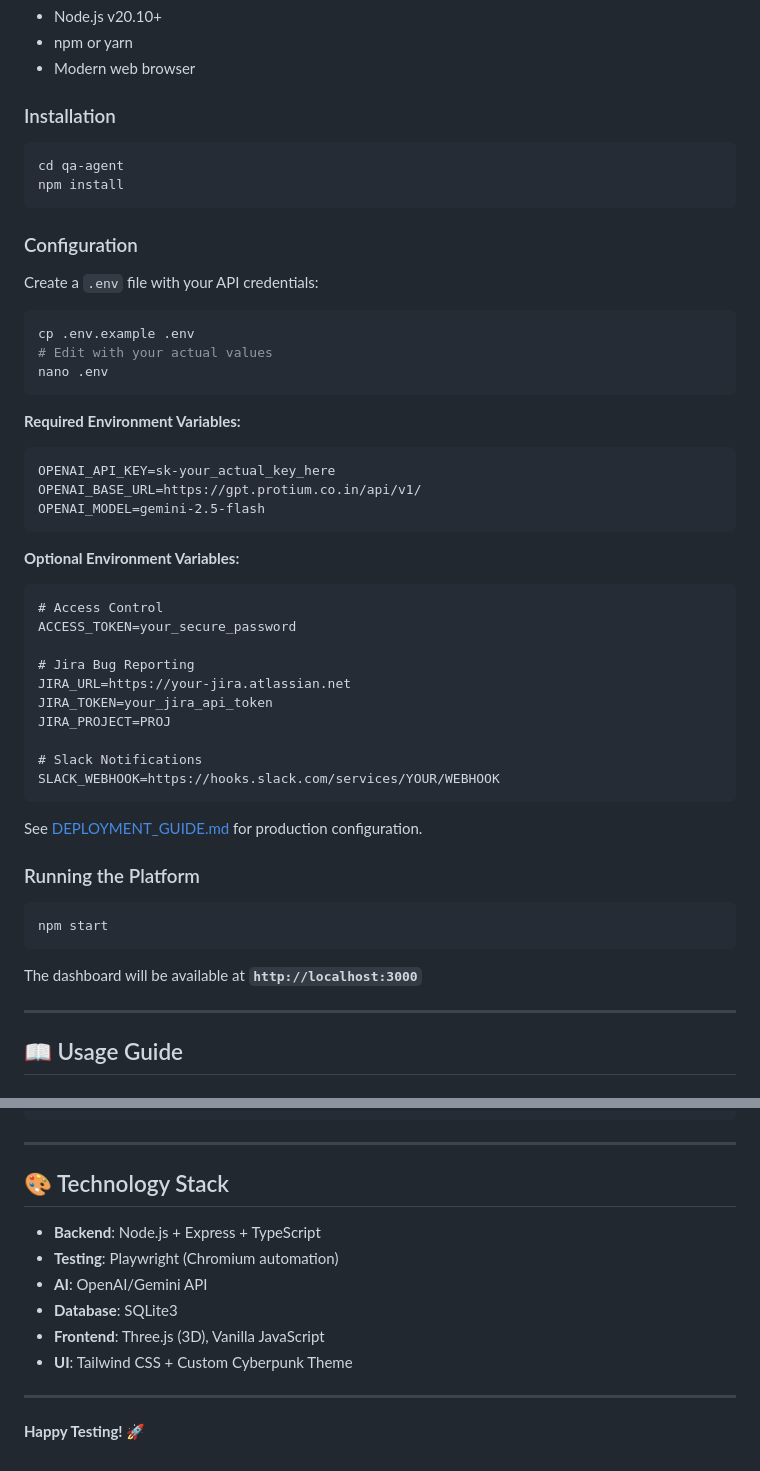
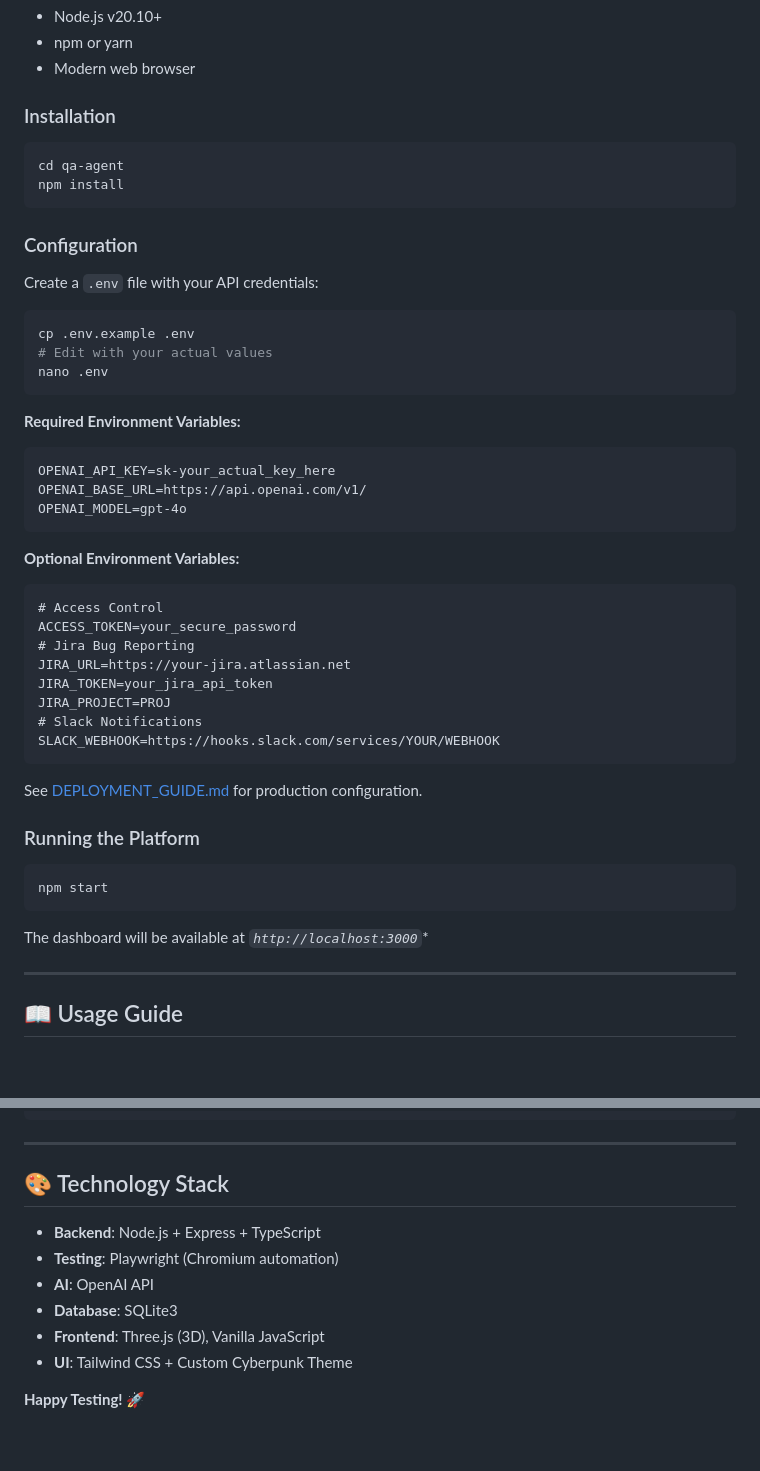
Before and after one commit to Ashoka-3332/ai-qa-agent, a Markdown page: README.md, 2 parts joined by grey strips. GitHub-like rendering; blank space fills up the shorter version.

````diff
--- a/README.md
+++ b/README.md
@@ -44,16 +43,13 @@ A **production-ready, AI-powered QA automation platform** with real-time executi
 - Modern web browser
 
 ### Installation
-
 ```bash
 cd qa-agent
 npm install
 ```
 
 ### Configuration
-
 Create a `.env` file with your API credentials:
-
 ```bash
 cp .env.example .env
 # Edit with your actual values
@@ -63,20 +59,18 @@ nano .env
 **Required Environment Variables:**
 ```
 OPENAI_API_KEY=sk-your_actual_key_here
-OPENAI_BASE_URL=https://gpt.protium.co.in/api/v1/
-OPENAI_MODEL=gemini-2.5-flash
+OPENAI_BASE_URL=https://api.openai.com/v1/
+OPENAI_MODEL=gpt-4o
 ```
 
 **Optional Environment Variables:**
 ```
 # Access Control
 ACCESS_TOKEN=your_secure_password
-
 # Jira Bug Reporting
 JIRA_URL=https://your-jira.atlassian.net
 JIRA_TOKEN=your_jira_api_token
 JIRA_PROJECT=PROJ
-
 # Slack Notifications
 SLACK_WEBHOOK=https://hooks.slack.com/services/YOUR/WEBHOOK
 ```
@@ -84,12 +78,10 @@ SLACK_WEBHOOK=https://hooks.slack.com/services/YOUR/WEBHOOK
 See [DEPLOYMENT_GUIDE.md](./DEPLOYMENT_GUIDE.md) for production configuration.
 
 ### Running the Platform
-
 ```bash
 npm start
 ```
-
-The dashboard will be available at **`http://localhost:3000`**
+The dashboard will be available at *`http://localhost:3000`**
 
 ---
 
@@ -435,14 +408,11 @@ MIT License - Use freely
 ---
 
 ## 🎨 Technology Stack
-
 - **Backend**: Node.js + Express + TypeScript
 - **Testing**: Playwright (Chromium automation)
-- **AI**: OpenAI/Gemini API
+- **AI**: OpenAI API
 - **Database**: SQLite3
 - **Frontend**: Three.js (3D), Vanilla JavaScript
 - **UI**: Tailwind CSS + Custom Cyberpunk Theme
 
----
-
 **Happy Testing! 🚀**
````
Also changed, not shown: other parts of README.md (+1 -21 lines).
